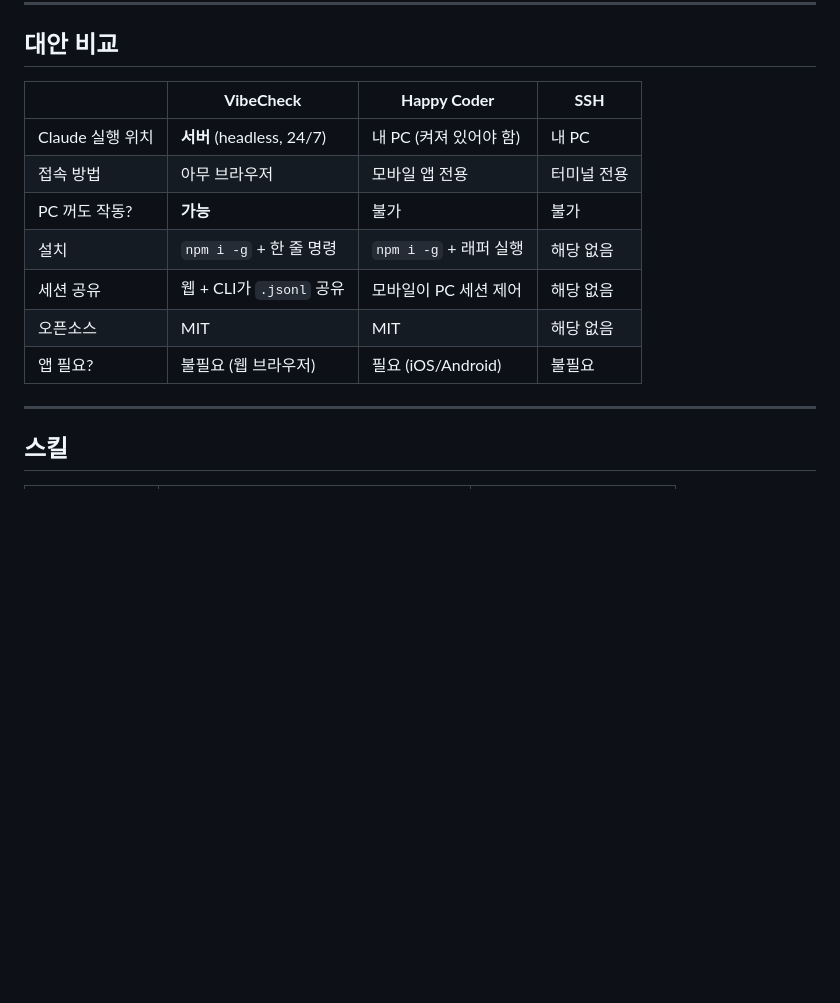
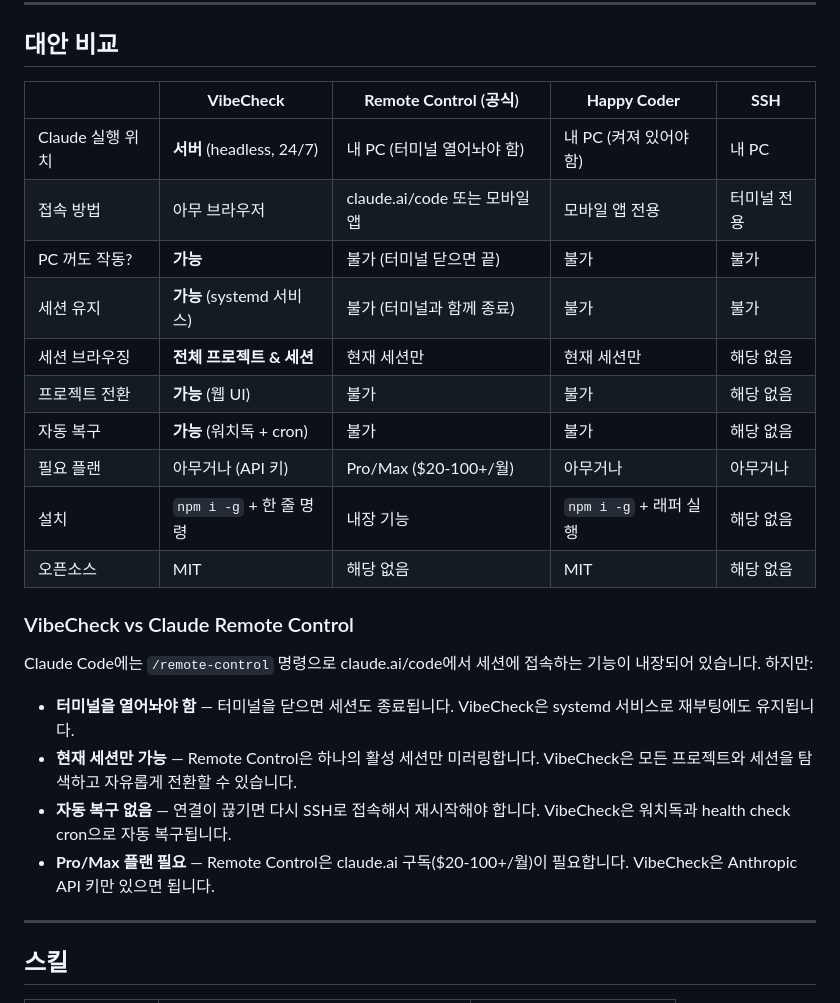
Before and after one commit to NestozAI/VibeCheck, a Markdown page: README_kr.md, the part around the change. Drawn GitHub-style; blank space fills up the shorter version.

```diff
--- a/README_kr.md
+++ b/README_kr.md
@@ -115,15 +115,27 @@ vibecheck-agent --key YOUR_API_KEY --dir /path/to/project
 
 ## 대안 비교
 
-| | **VibeCheck** | **Happy Coder** | **SSH** |
-|---|---|---|---|
-| Claude 실행 위치 | **서버** (headless, 24/7) | 내 PC (켜져 있어야 함) | 내 PC |
-| 접속 방법 | 아무 브라우저 | 모바일 앱 전용 | 터미널 전용 |
-| PC 꺼도 작동? | **가능** | 불가 | 불가 |
-| 설치 | `npm i -g` + 한 줄 명령 | `npm i -g` + 래퍼 실행 | 해당 없음 |
-| 세션 공유 | 웹 + CLI가 `.jsonl` 공유 | 모바일이 PC 세션 제어 | 해당 없음 |
-| 오픈소스 | MIT | MIT | 해당 없음 |
-| 앱 필요? | 불필요 (웹 브라우저) | 필요 (iOS/Android) | 불필요 |
+| | **VibeCheck** | **Remote Control** (공식) | **Happy Coder** | **SSH** |
+|---|---|---|---|---|
+| Claude 실행 위치 | **서버** (headless, 24/7) | 내 PC (터미널 열어놔야 함) | 내 PC (켜져 있어야 함) | 내 PC |
+| 접속 방법 | 아무 브라우저 | claude.ai/code 또는 모바일 앱 | 모바일 앱 전용 | 터미널 전용 |
+| PC 꺼도 작동? | **가능** | 불가 (터미널 닫으면 끝) | 불가 | 불가 |
+| 세션 유지 | **가능** (systemd 서비스) | 불가 (터미널과 함께 종료) | 불가 | 불가 |
+| 세션 브라우징 | **전체 프로젝트 & 세션** | 현재 세션만 | 현재 세션만 | 해당 없음 |
+| 프로젝트 전환 | **가능** (웹 UI) | 불가 | 불가 | 해당 없음 |
+| 자동 복구 | **가능** (워치독 + cron) | 불가 | 불가 | 해당 없음 |
+| 필요 플랜 | 아무거나 (API 키) | Pro/Max ($20-100+/월) | 아무거나 | 아무거나 |
+| 설치 | `npm i -g` + 한 줄 명령 | 내장 기능 | `npm i -g` + 래퍼 실행 | 해당 없음 |
+| 오픈소스 | MIT | 해당 없음 | MIT | 해당 없음 |
+
+### VibeCheck vs Claude Remote Control
+
+Claude Code에는 `/remote-control` 명령으로 claude.ai/code에서 세션에 접속하는 기능이 내장되어 있습니다. 하지만:
+
+- **터미널을 열어놔야 함** — 터미널을 닫으면 세션도 종료됩니다. VibeCheck은 systemd 서비스로 재부팅에도 유지됩니다.
+- **현재 세션만 가능** — Remote Control은 하나의 활성 세션만 미러링합니다. VibeCheck은 모든 프로젝트와 세션을 탐색하고 자유롭게 전환할 수 있습니다.
+- **자동 복구 없음** — 연결이 끊기면 다시 SSH로 접속해서 재시작해야 합니다. VibeCheck은 워치독과 health check cron으로 자동 복구됩니다.
+- **Pro/Max 플랜 필요** — Remote Control은 claude.ai 구독($20-100+/월)이 필요합니다. VibeCheck은 Anthropic API 키만 있으면 됩니다.
 
 ---
 
```
Also changed, not shown: README.md (+21 -9 lines).
